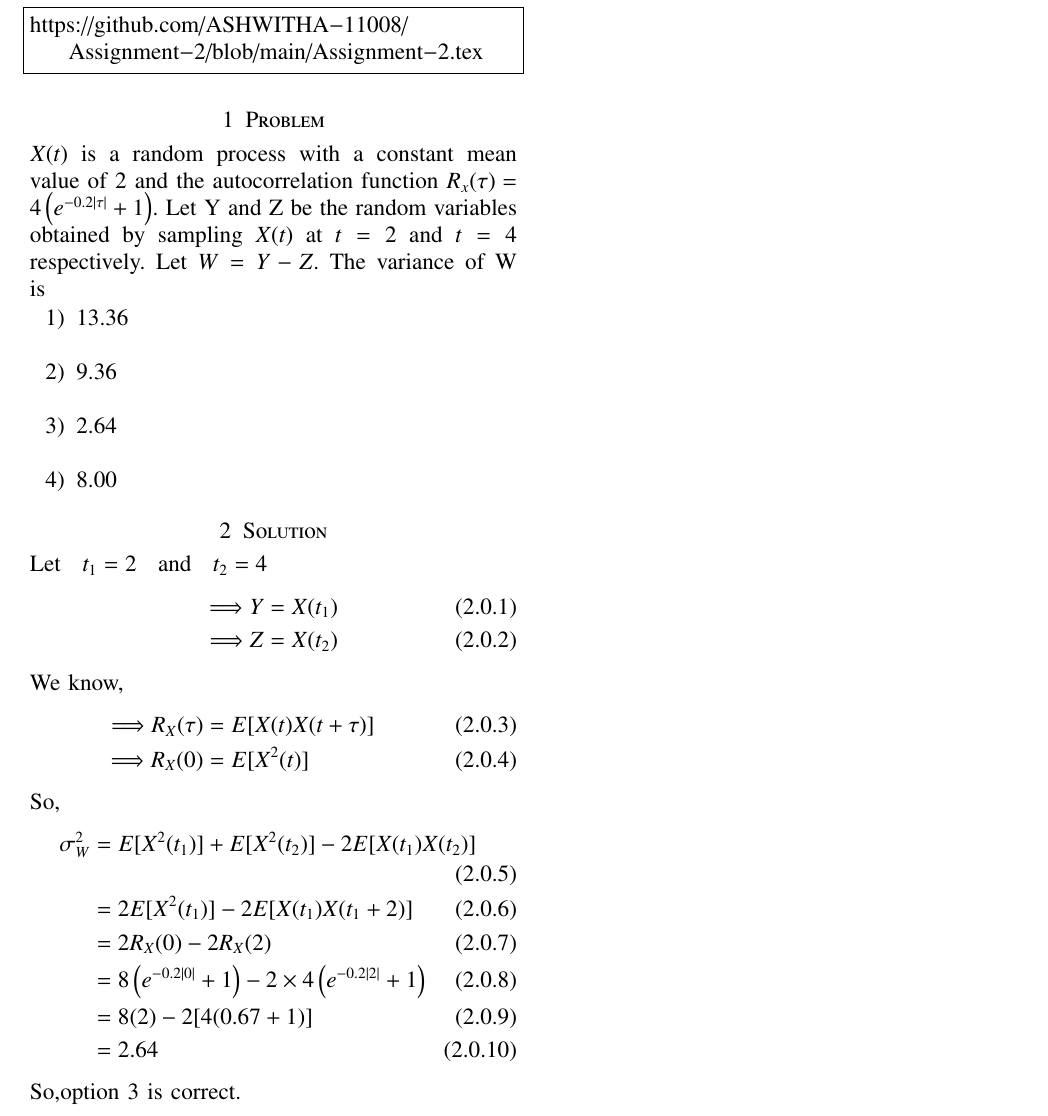
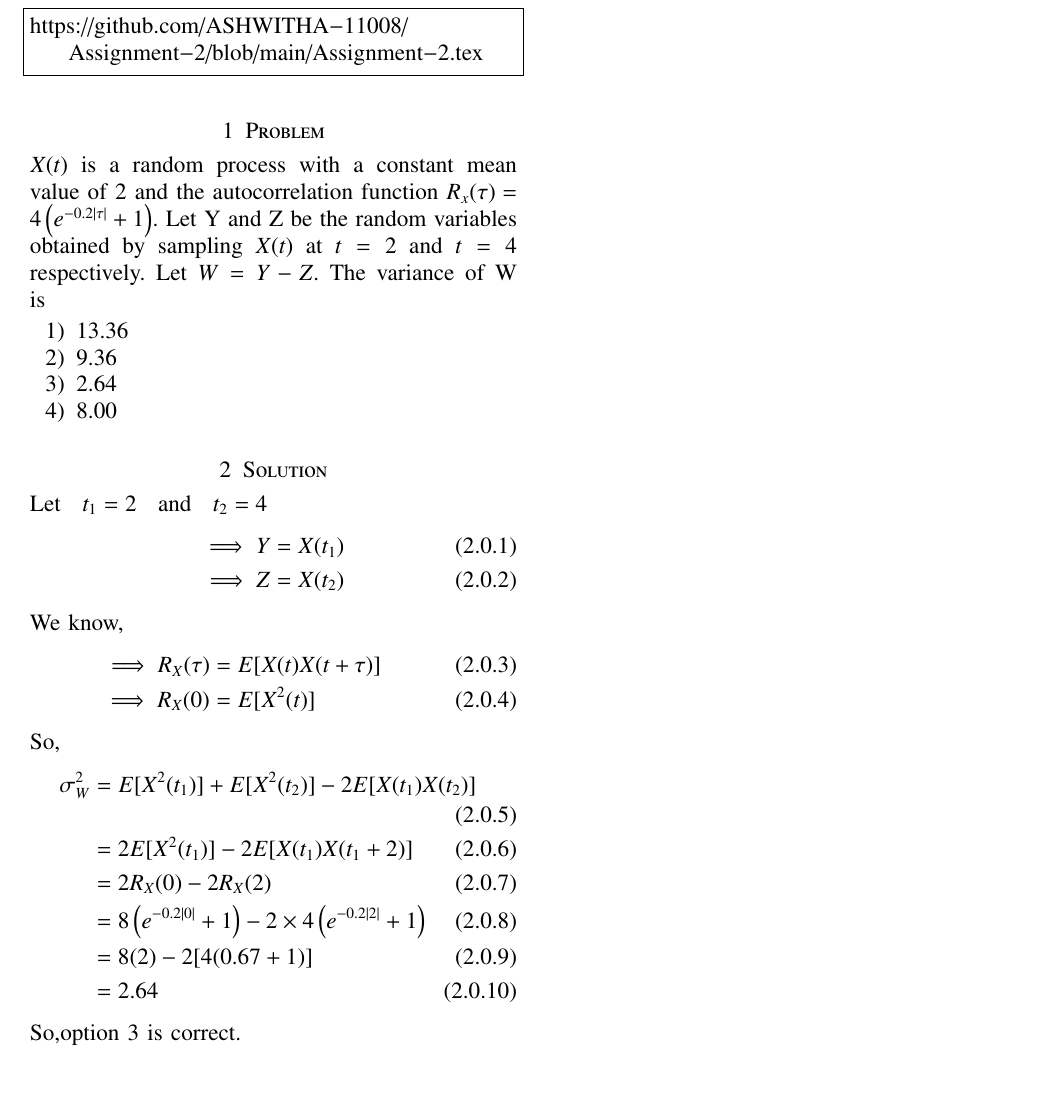
Before and after one commit to ASHWITHA-11008/Assignment-2, a LaTeX problem sheet (Assignment-2.tex): part of the page, cut so that both start at the same text, the shorter picture padded with empty space. Compiled offline with pdfLaTeX.

Commit message:
Add files via upload

```diff
--- a/Assignment-2.tex
+++ b/Assignment-2.tex
@@ -136,13 +136,13 @@ https://github.com/ASHWITHA-11008/Assignment-2/blob/main/Assignment-2.tex
 \end{lstlisting}
 
 \section{Problem}
-$X(t)$ is a random process with a constant mean value of 2 and the autocorrelation function $R_x(\tau)=4\left(e^{-0.2|\tau|}+1\right)$.
+$X(t)$ is a random process with a constant mean value of 2 and the autocorrelation function $R_x(\tau)=4\brak{e^{-0.2|\tau|}+1}$.
 Let Y and Z be the random variables obtained by sampling $X(t)$ at $t=2$ and $t=4$ respectively. Let $W=Y-Z$. The variance of W is
 
 \begin{enumerate}
-    \item 13.36\\
-    \item 9.36\\
-    \item 2.64\\
+    \item 13.36
+    \item 9.36
+    \item 2.64
     \item 8.00
 \end{enumerate}
 
@@ -150,15 +150,15 @@ Let Y and Z be the random variables obtained by sampling $X(t)$ at $t=2$ and $t=
 
 Let \:\ $t_1 =2$ \:\ and \:\ $t_2 =4$
 \begin{align}
-\Longrightarrow Y = X(t_1)\\
-\Longrightarrow Z = X(t_2)
+\implies Y = X(t_1)\\
+\implies Z = X(t_2)
 \end{align}
 
 
 We know,
 \begin{align}
-\Longrightarrow R_X(\tau) & =E[X(t)X(t+\tau)]\\
-\Longrightarrow R_X(0) & =E[X^2(t)]
+\implies R_X(\tau) & =E[X(t)X(t+\tau)]\\
+\implies R_X(0) & =E[X^2(t)]
 \end{align}
 
 
@@ -167,7 +167,7 @@ So,
 \sigma_W^2 & = E[X^2(t_1)]+E[X^2(t_2)]-2E[X(t_1)X(t_2)]\\
            & = 2E[X^2(t_1)]-2E[X(t_1)X(t_1+2)]\\
            & = 2R_X(0)-2R_X(2)\\
-           & = 8\left(e^{-0.2|0|}+1\right)-2\times4\left(e^{-0.2|2|}+1\right)\\
+           & = 8\brak{e^{-0.2|0|}+1}-2\times4\brak{e^{-0.2|2|}+1}\\
            & = 8(2)-2[4(0.67+1)]\\
            & = 2.64
 \end{align}
```
Also changed, not shown: Assignment-2.pdf.
